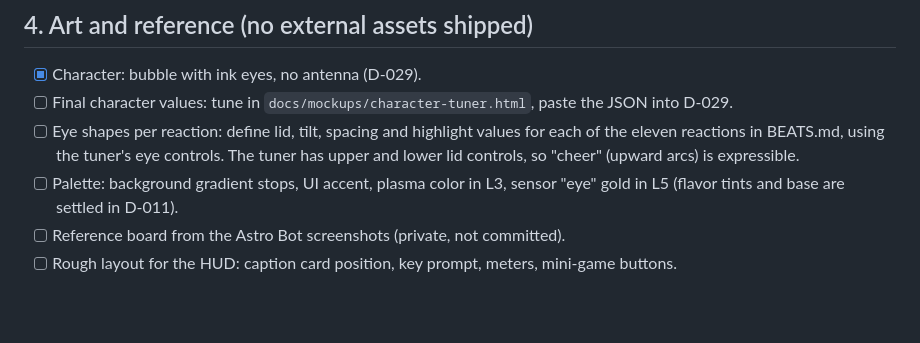
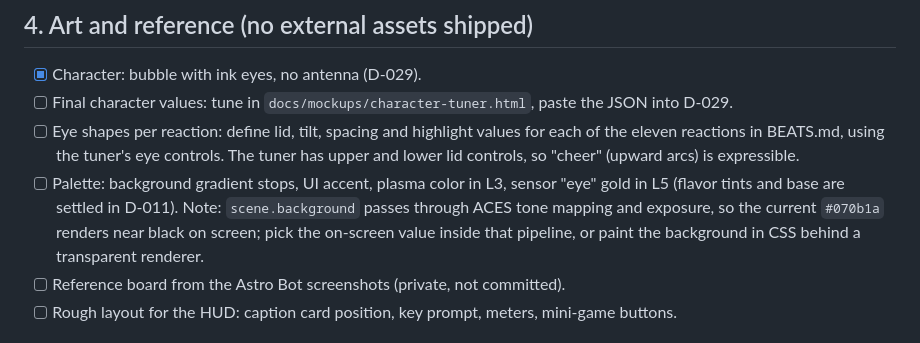
Before and after one commit to jazz-hands/ghost-particle, a Markdown page: docs/TODO.md, the part around the change. GitHub-like rendering; blank space fills up the shorter version.

Commit message:
docs: refresh the plan to the trimmed scope and note the background tone-mapping
Co-Authored-By: Claude Sonnet 5 <noreply@anthropic.com>

```diff
--- a/docs/TODO.md
+++ b/docs/TODO.md
@@ -41,7 +41,7 @@ Most entries are now verified. Remaining "check" items, none of which change on-
 - [x] Character: bubble with ink eyes, no antenna (D-029).
 - [ ] Final character values: tune in `docs/mockups/character-tuner.html`, paste the JSON into D-029.
 - [ ] Eye shapes per reaction: define lid, tilt, spacing and highlight values for each of the eleven reactions in BEATS.md, using the tuner's eye controls. The tuner has upper and lower lid controls, so "cheer" (upward arcs) is expressible.
-- [ ] Palette: background gradient stops, UI accent, plasma color in L3, sensor "eye" gold in L5 (flavor tints and base are settled in D-011).
+- [ ] Palette: background gradient stops, UI accent, plasma color in L3, sensor "eye" gold in L5 (flavor tints and base are settled in D-011). Note: `scene.background` passes through ACES tone mapping and exposure, so the current `#070b1a` renders near black on screen; pick the on-screen value inside that pipeline, or paint the background in CSS behind a transparent renderer.
 - [ ] Reference board from the Astro Bot screenshots (private, not committed).
 - [ ] Rough layout for the HUD: caption card position, key prompt, meters, mini-game buttons.
 
```
Also changed, not shown: docs/DECISIONS.md (+1 -1 lines), 1 other file.
